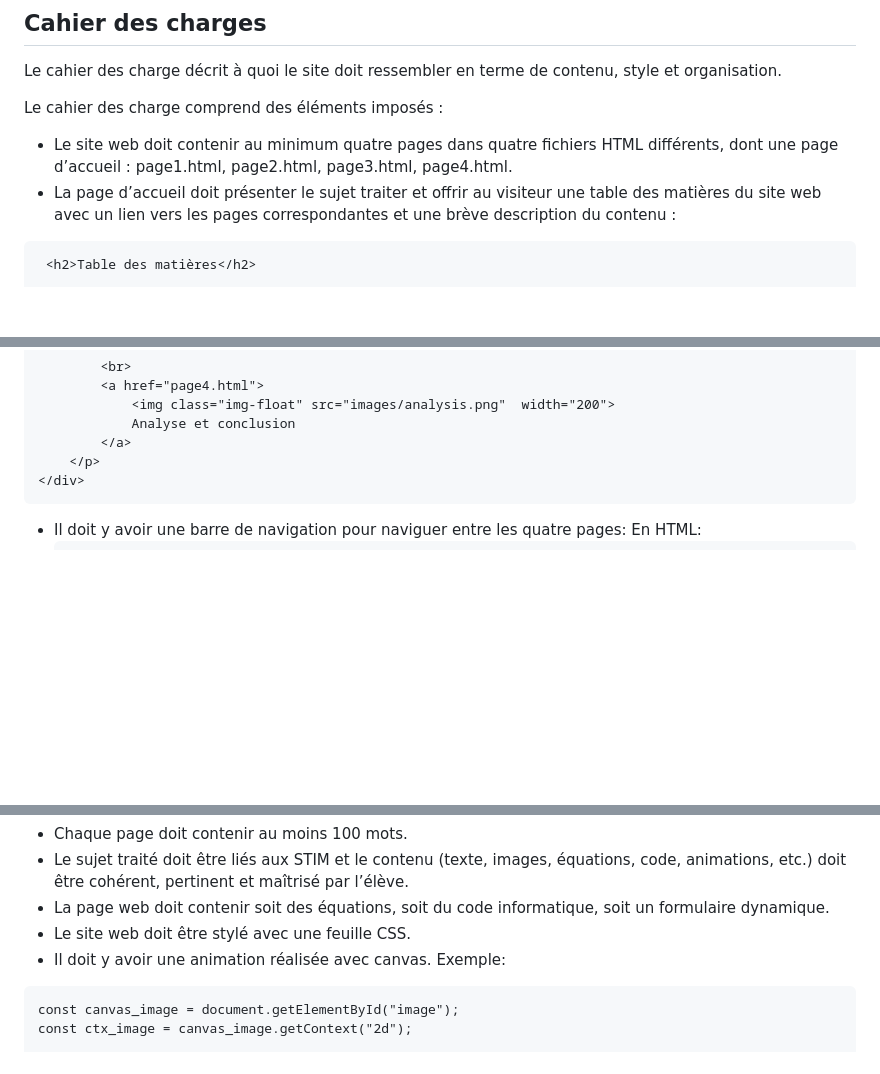
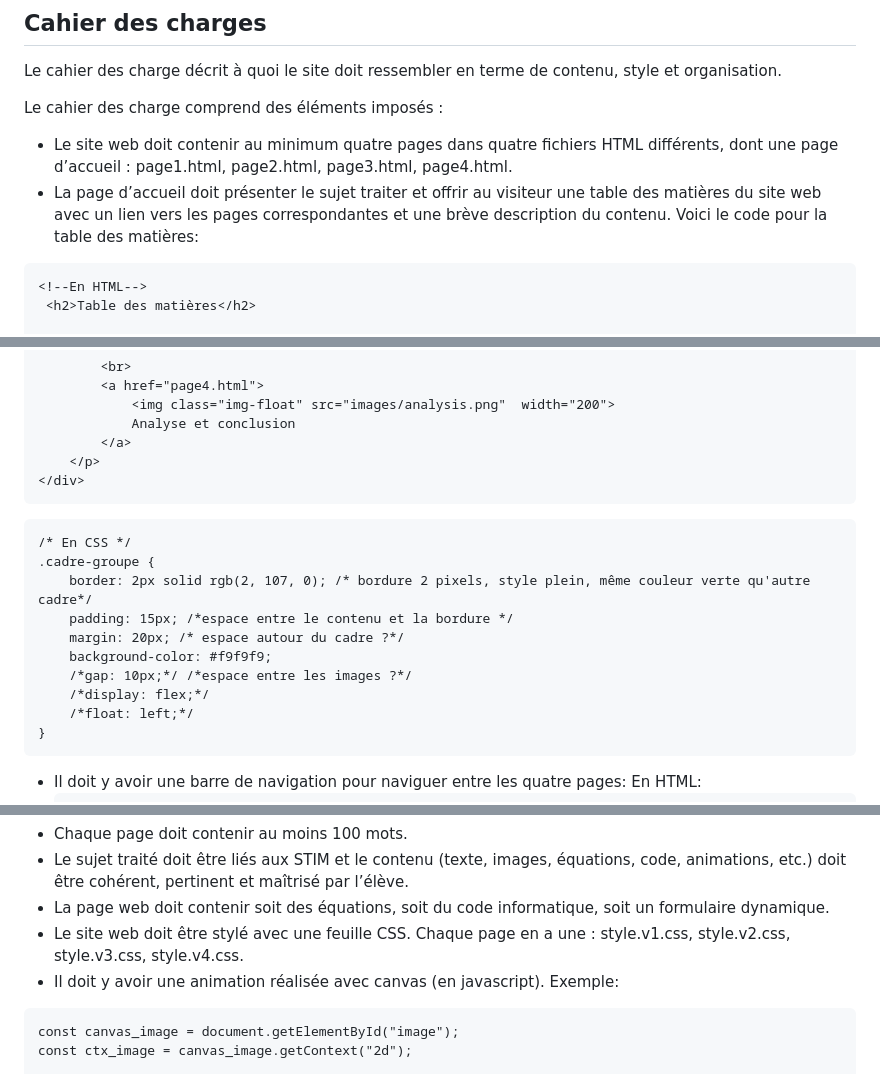
Before and after one commit to Emmiche/oc25_emma, a Markdown page: Info_web2/README.md, 3 parts joined by grey strips. Rendered like a GitHub page; blank space fills up the shorter version.

Commit message:
Update README with HTML and CSS examples
Added code snippets for the table of contents and CSS styling.

`````diff
--- a/Info_web2/README.md
+++ b/Info_web2/README.md
@@ -9,8 +9,9 @@ Le cahier des charge décrit à quoi le site doit ressembler en terme de contenu
 Le cahier des charge comprend des éléments imposés :
 
 - Le site web doit contenir au minimum quatre pages dans quatre fichiers HTML différents, dont une page d’accueil : page1.html, page2.html, page3.html, page4.html.
-- La page d’accueil doit présenter le sujet traiter et offrir au visiteur une table des matières du site web avec un lien vers les pages correspondantes et une brève description du contenu :
+- La page d’accueil doit présenter le sujet traiter et offrir au visiteur une table des matières du site web avec un lien vers les pages correspondantes et une brève description du contenu. Voici le code pour la table des matières:
 ````
+<!--En HTML-->
  <h2>Table des matières</h2>
 
 <div class="cadre-groupe">
@@ -34,6 +35,20 @@ Le cahier des charge comprend des éléments imposés :
     </p>
 </div>
 ````
+
+````
+/* En CSS */
+.cadre-groupe {
+    border: 2px solid rgb(2, 107, 0); /* bordure 2 pixels, style plein, même couleur verte qu'autre cadre*/
+    padding: 15px; /*espace entre le contenu et la bordure */
+    margin: 20px; /* espace autour du cadre ?*/
+    background-color: #f9f9f9;
+    /*gap: 10px;*/ /*espace entre les images ?*/
+    /*display: flex;*/
+    /*float: left;*/
+}
+````
+
 - Il doit y avoir une barre de navigation pour naviguer entre les quatre pages:
   En HTML:
   ````
@@ -74,8 +89,8 @@ Le cahier des charge comprend des éléments imposés :
 - Chaque page doit contenir au moins 100 mots.
 - Le sujet traité doit être liés aux STIM et le contenu (texte, images, équations, code, animations, etc.) doit être cohérent, pertinent et maîtrisé par l’élève.
 - La page web doit contenir soit des équations, soit du code informatique, soit un formulaire dynamique.
-- Le site web doit être stylé avec une feuille CSS.
-- Il doit y avoir une animation réalisée avec canvas.
+- Le site web doit être stylé avec une feuille CSS. Chaque page en a une : style.v1.css, style.v2.css, style.v3.css, style.v4.css.
+- Il doit y avoir une animation réalisée avec canvas (en javascript).
   Exemple:
 ````
 const canvas_image = document.getElementById("image");
`````
Also changed, not shown: other parts of Info_web2/README.md (+3 -1 lines).
